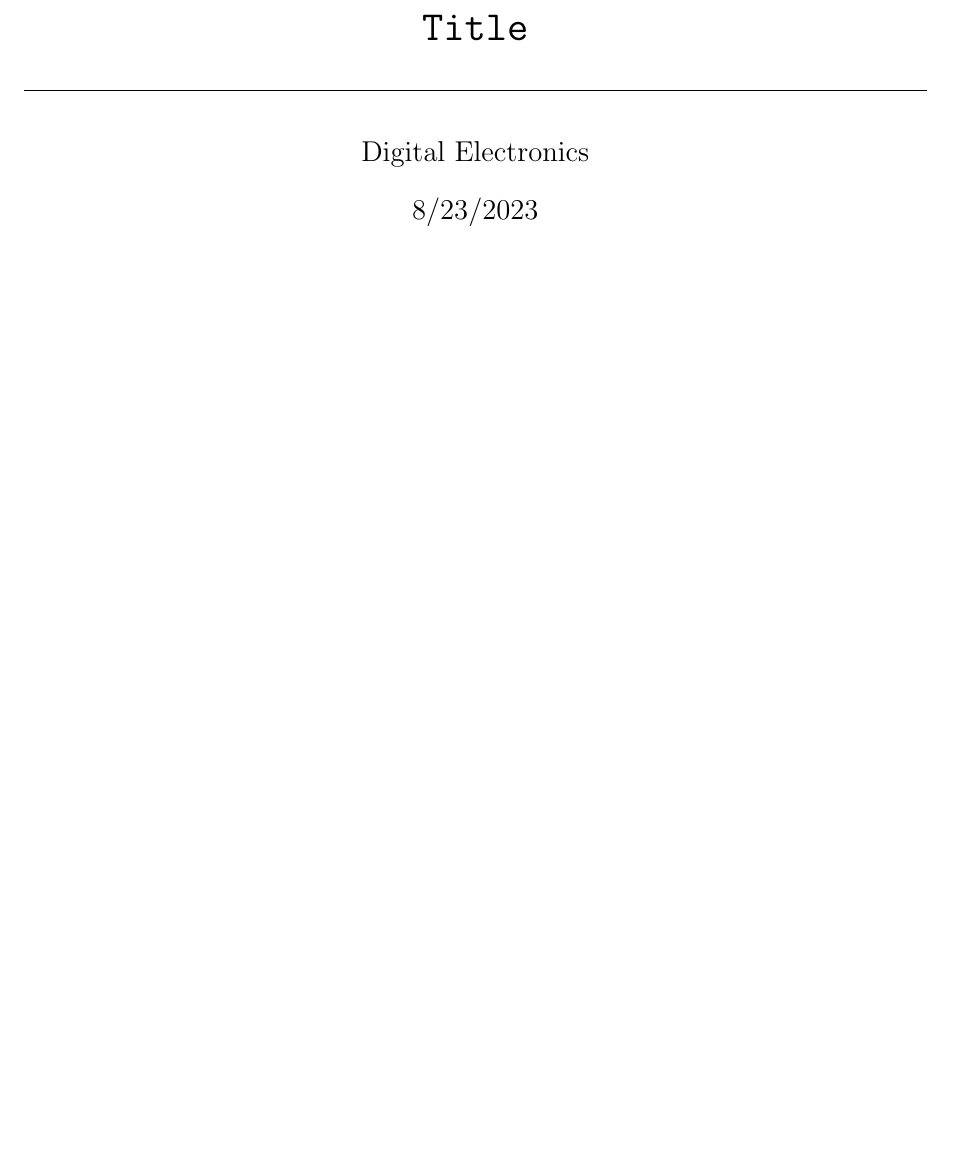
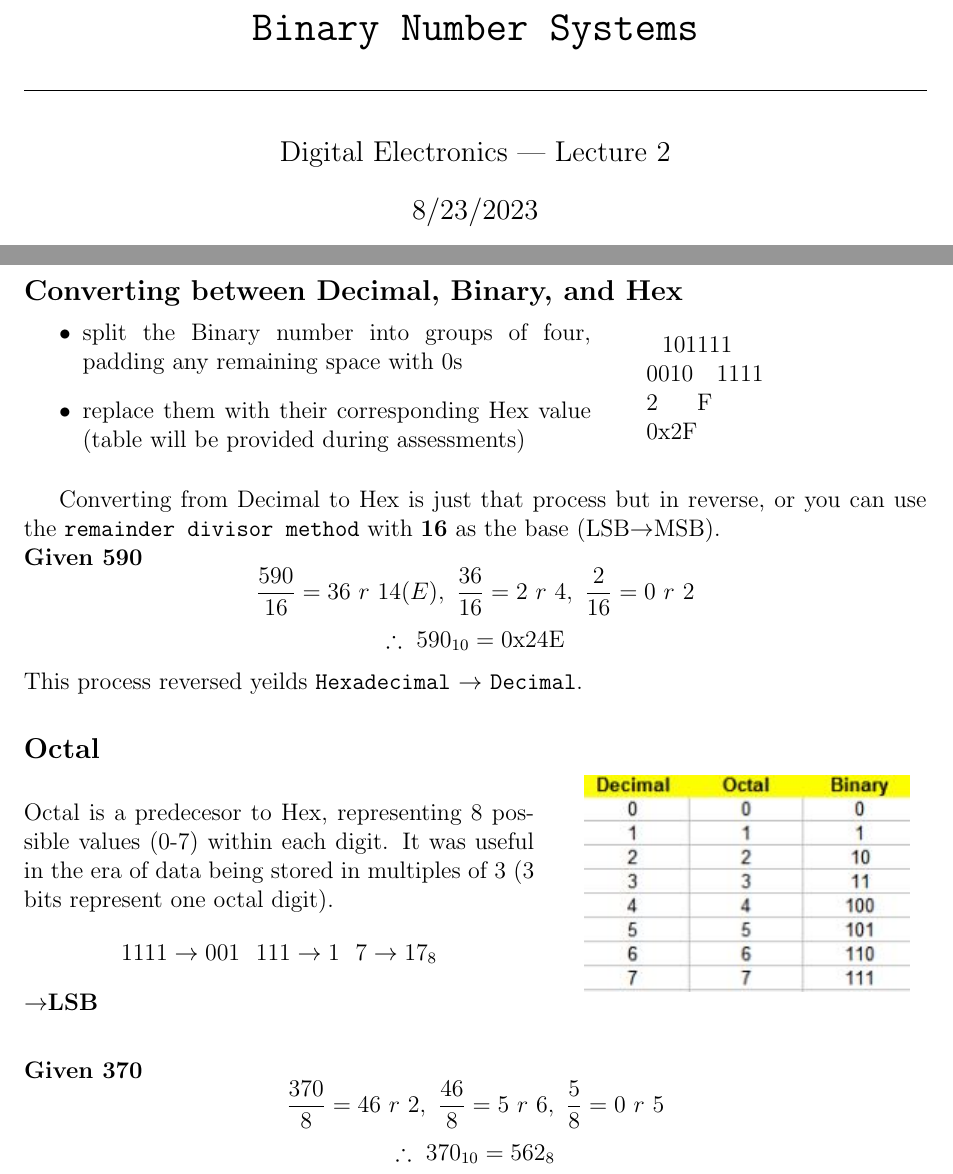
Before and after one commit to DavidEzuma/Digital-Electronics-Fall-2023, a LaTeX document (Notes/Lecture2/Lecture2.tex): part of page 1 of 2 before the commit and two parts of pages 1 and 3 of 3 after it, the two joined at a grey line, cut at the place of the change, the shorter picture padded with empty space. Compiled offline with pdfLaTeX.

Commit message:
Will complete notes shortly

```diff
--- a/Notes/Lecture2/Lecture2.tex
+++ b/Notes/Lecture2/Lecture2.tex
@@ -3,9 +3,10 @@
 \usepackage[margin=1in]{geometry}
 \usepackage{xcolor}
 \usepackage{graphicx}
+\usepackage{amssymb}
 
-\title{\texttt{Title}\\\hrulefill}
-\author{Digital Electronics}
+\title{\texttt{Binary Number Systems}\\\hrulefill}
+\author{Digital Electronics | Lecture 2}
 \date{8/23/2023}
 
 \begin{document}
@@ -72,4 +74,28 @@
         \begin{minipage}{10cm}
             \includegraphics[width=5cm]{Hex tables.JPG}
         \end{minipage}
+        \subsection*{Converting between Decimal, Binary, and Hex}
+        \begin{minipage}{10cm}
+            \begin{itemize}
+                \item split the Binary number into groups of four, padding any remaining space with 0s
+                \item replace them with their corresponding Hex value (table will be provided during assessments)
+            \end{itemize}
+        \end{minipage}
+        \hspace{0.05\textwidth}
+        \begin{minipage}{10cm}
+            ~~101111\\0010~~~1111\\~~~2~~~~~F\\0x2F
+        \end{minipage}
+        \vspace{12pt}
+        \par Converting from Decimal to Hex is just that process but in reverse, or you can use the \texttt{remainder divisor method} with \textbf{16} as the base (LSB$\rightarrow$MSB).\\\textbf{Given 590} \[\frac{590}{16}=36~r~14(E),~\frac{36}{16}=2~r~4,~\frac{2}{16}=0~r~2\] \[\therefore~590_{10}=0\textnormal{x}24\textnormal{E}\]
+        This process reversed yeilds \texttt{Hexadecimal}$~\rightarrow~$\texttt{Decimal}.
+
+        \subsection*{Octal}
+        \begin{minipage}{9cm}
+            Octal is a predecesor to Hex, representing 8 possible values (0-7) within each digit. It was useful in the era of data being stored in multiples of 3 (3 bits represent one octal digit).\[1111\rightarrow001~~111\rightarrow1~~7\rightarrow17_8\]
+        \end{minipage}
+        \hspace{20pt}
+        \begin{minipage}{9cm}
+            \includegraphics{Octal table.JPG}
+        \end{minipage}
+        \vspace{20pt}$\rightarrow$\textbf{LSB}\\\textbf{Given 370} \[\frac{370}{8}=46~r~2,~\frac{46}{8}=5~r~6,~\frac{5}{8}=0~r~5\] \[\therefore~370_{10}=562_8\]
 \end{document}
```
Also changed, not shown: Notes/Lecture2/Lecture2.pdf, Notes/Lecture2/Octal table.JPG (added), Notes/Lecture2/Lecture2.tex (1 more changed lines), 7 other files.
